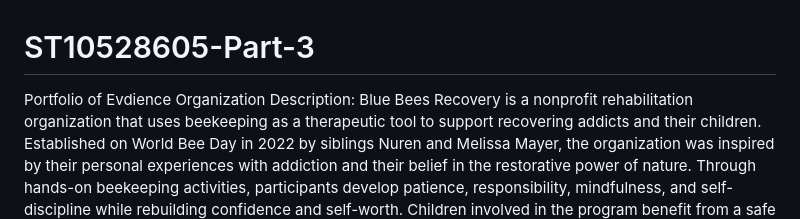
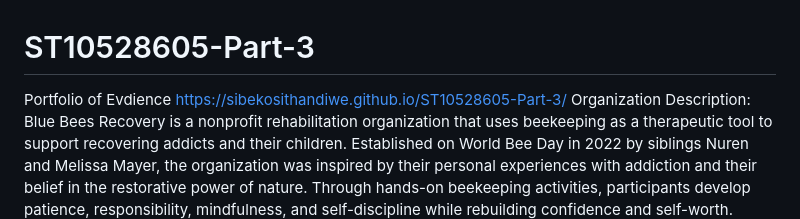
Before and after one commit to sibekosithandiwe/ST10528605-Part-3, a Markdown page: README.md, the part around the change. GitHub-like rendering.

```diff
--- a/README.md
+++ b/README.md
@@ -1,5 +1,6 @@
 # ST10528605-Part-3
 Portfolio of Evdience
+https://sibekosithandiwe.github.io/ST10528605-Part-3/
 Organization Description:
 Blue Bees Recovery is a nonprofit rehabilitation organization that uses beekeeping as a therapeutic
 tool to support recovering addicts and their children. Established on World Bee Day in 2022 by
```
